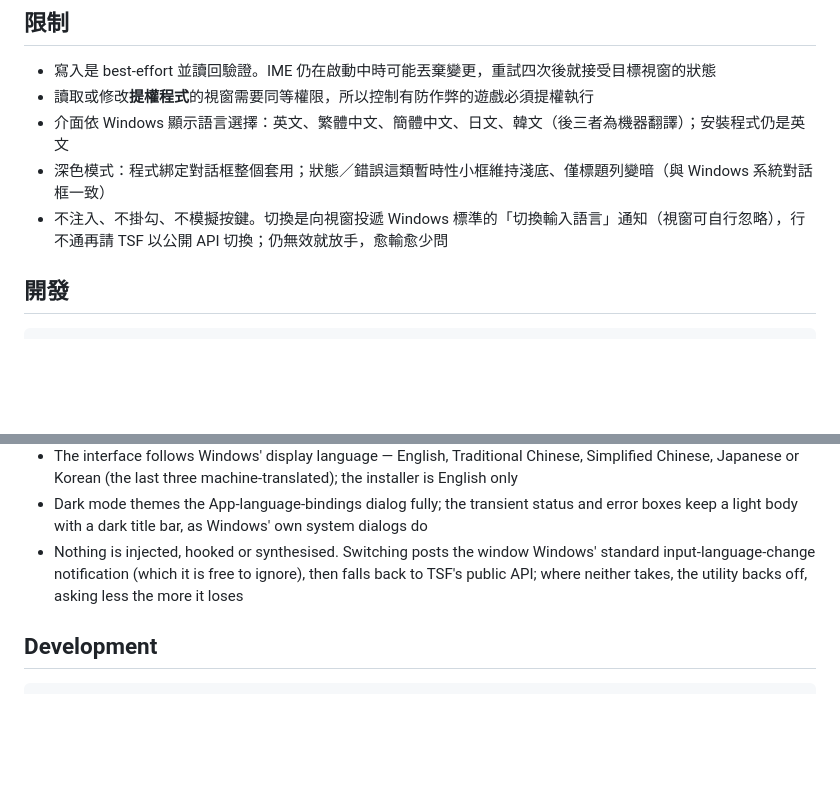
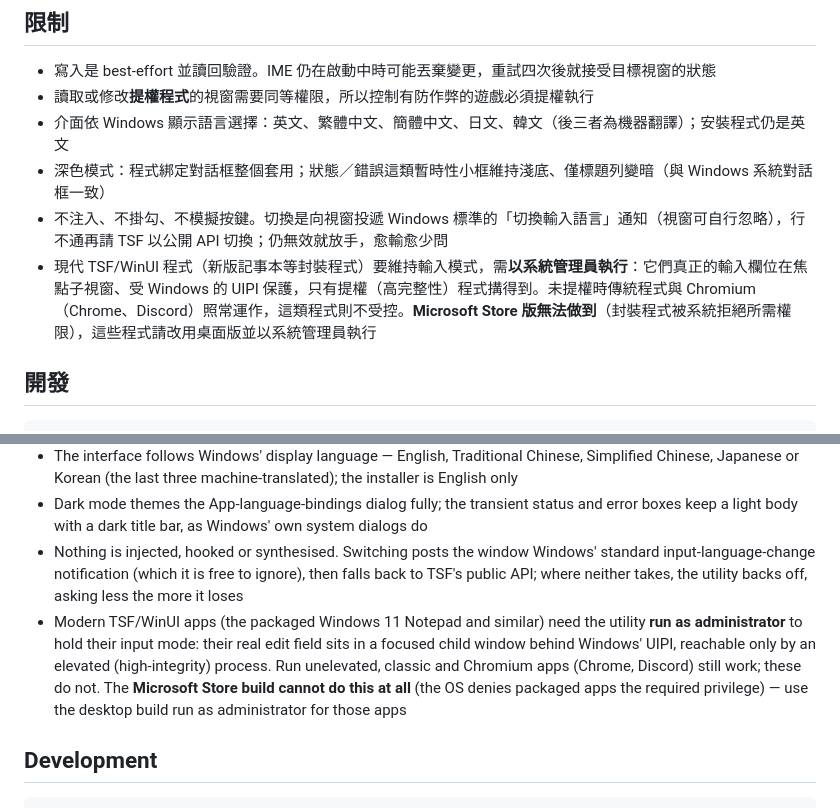
Before and after one commit to mangokingTW/ImeModePersistence, a Markdown page: README.md, 2 parts joined by grey strips. Rendered like a GitHub page; blank space fills up the shorter version.

Commit message:
docs: known issue — modern TSF/WinUI apps need elevation; Store can't (#148)
Modern Notepad and similar packaged TSF/WinUI apps keep their input mode only
when the utility runs as administrator (their focused input context is behind
UIPI, reachable only from a high-integrity process). The Store build cannot do
it at all (the OS denies packaged apps the privilege; 0x8007202B). Documented in
both Limitations sections.

Co-authored-by: Mango Yen <mango.yen@yahooinc.com>
Co-authored-by: Claude Opus 4.8 <noreply@anthropic.com>

```diff
--- a/README.md
+++ b/README.md
@@ -108,6 +108,7 @@ schtasks /Create /TN "ImeModePersistence-Elevated" /TR "\"C:\Program Files\ImeMo
 - 介面依 Windows 顯示語言選擇：英文、繁體中文、簡體中文、日文、韓文（後三者為機器翻譯）；安裝程式仍是英文
 - 深色模式：程式綁定對話框整個套用；狀態／錯誤這類暫時性小框維持淺底、僅標題列變暗（與 Windows 系統對話框一致）
 - 不注入、不掛勾、不模擬按鍵。切換是向視窗投遞 Windows 標準的「切換輸入語言」通知（視窗可自行忽略），行不通再請 TSF 以公開 API 切換；仍無效就放手，愈輸愈少問
+- 現代 TSF/WinUI 程式（新版記事本等封裝程式）要維持輸入模式，需**以系統管理員執行**：它們真正的輸入欄位在焦點子視窗、受 Windows 的 UIPI 保護，只有提權（高完整性）程式搆得到。未提權時傳統程式與 Chromium（Chrome、Discord）照常運作，這類程式則不受控。**Microsoft Store 版無法做到**（封裝程式被系統拒絕所需權限），這些程式請改用桌面版並以系統管理員執行
 
 ## 開發
 
@@ -232,6 +233,7 @@ It stays out of its own windows and follows the caret. In fields where the repor
 - The interface follows Windows' display language — English, Traditional Chinese, Simplified Chinese, Japanese or Korean (the last three machine-translated); the installer is English only
 - Dark mode themes the App-language-bindings dialog fully; the transient status and error boxes keep a light body with a dark title bar, as Windows' own system dialogs do
 - Nothing is injected, hooked or synthesised. Switching posts the window Windows' standard input-language-change notification (which it is free to ignore), then falls back to TSF's public API; where neither takes, the utility backs off, asking less the more it loses
+- Modern TSF/WinUI apps (the packaged Windows 11 Notepad and similar) need the utility **run as administrator** to hold their input mode: their real edit field sits in a focused child window behind Windows' UIPI, reachable only by an elevated (high-integrity) process. Run unelevated, classic and Chromium apps (Chrome, Discord) still work; these do not. The **Microsoft Store build cannot do this at all** (the OS denies packaged apps the required privilege) — use the desktop build run as administrator for those apps
 
 ## Development
 
```
